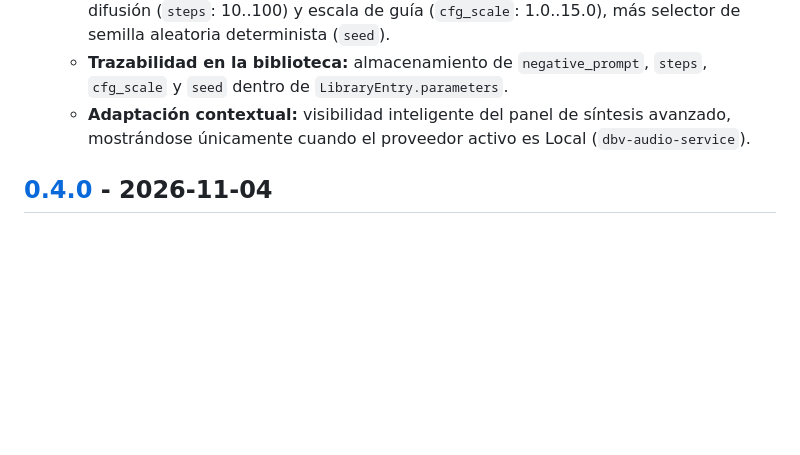
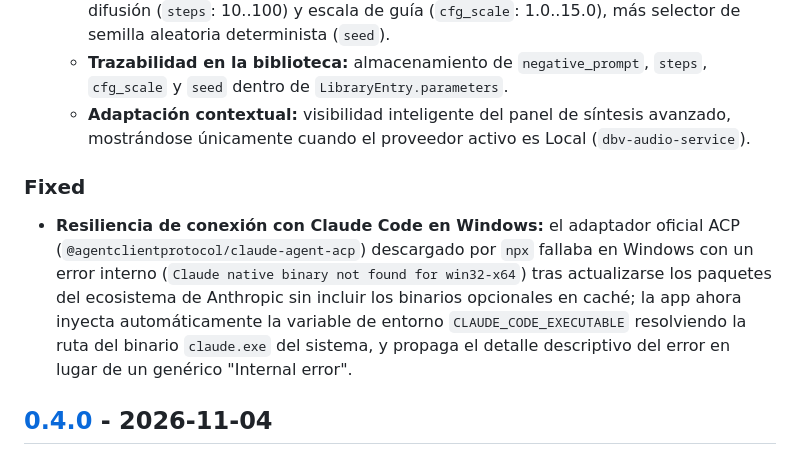
Before and after one commit to davidbuenov/dbv-unreal-ai, a Markdown page: dbv-specs-ops/CHANGELOG.md, the part around the change. Drawn GitHub-style; blank space fills up the shorter version.

Commit message:
docs: registrar corrección de resiliencia de Claude Code en changelogs

```diff
--- a/dbv-specs-ops/CHANGELOG.md
+++ b/dbv-specs-ops/CHANGELOG.md
@@ -19,6 +19,10 @@ y el proyecto se adhiere a [Semantic Versioning](https://semver.org/lang/es/).
   - **Sliders sincronizados de síntesis:** controles para duración (0.5..30s), pasos de difusión (`steps`: 10..100) y escala de guía (`cfg_scale`: 1.0..15.0), más selector de semilla aleatoria determinista (`seed`).
   - **Trazabilidad en la biblioteca:** almacenamiento de `negative_prompt`, `steps`, `cfg_scale` y `seed` dentro de `LibraryEntry.parameters`.
   - **Adaptación contextual:** visibilidad inteligente del panel de síntesis avanzado, mostrándose únicamente cuando el proveedor activo es Local (`dbv-audio-service`).
+
+### Fixed
+
+- **Resiliencia de conexión con Claude Code en Windows:** el adaptador oficial ACP (`@agentclientprotocol/claude-agent-acp`) descargado por `npx` fallaba en Windows con un error interno (`Claude native binary not found for win32-x64`) tras actualizarse los paquetes del ecosistema de Anthropic sin incluir los binarios opcionales en caché; la app ahora inyecta automáticamente la variable de entorno `CLAUDE_CODE_EXECUTABLE` resolviendo la ruta del binario `claude.exe` del sistema, y propaga el detalle descriptivo del error en lugar de un genérico "Internal error".
 
 ## [0.4.0] - 2026-11-04
 
```
Also changed, not shown: dbv-specs-ops/CHANGELOG.en.md (+4 -0 lines).
